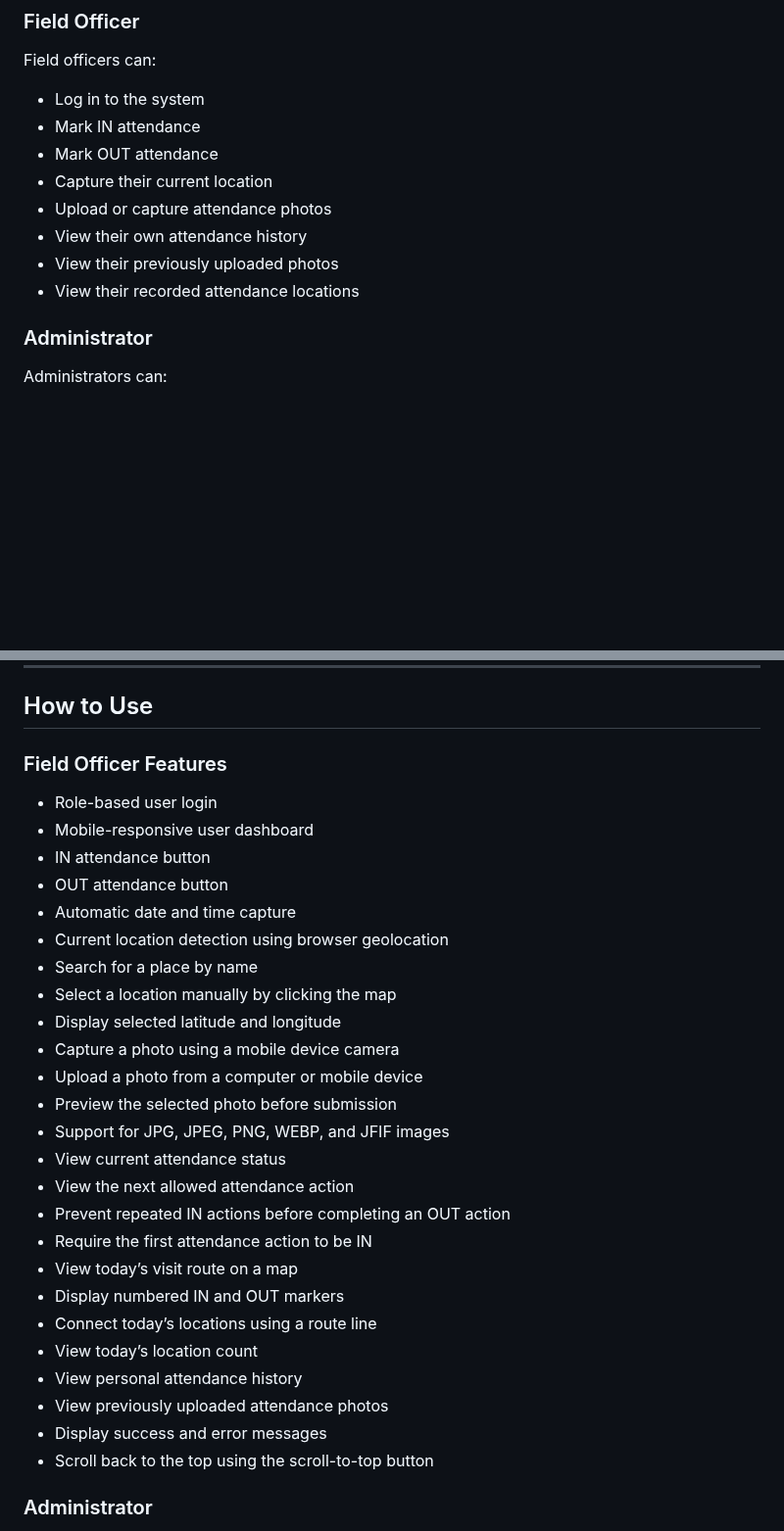
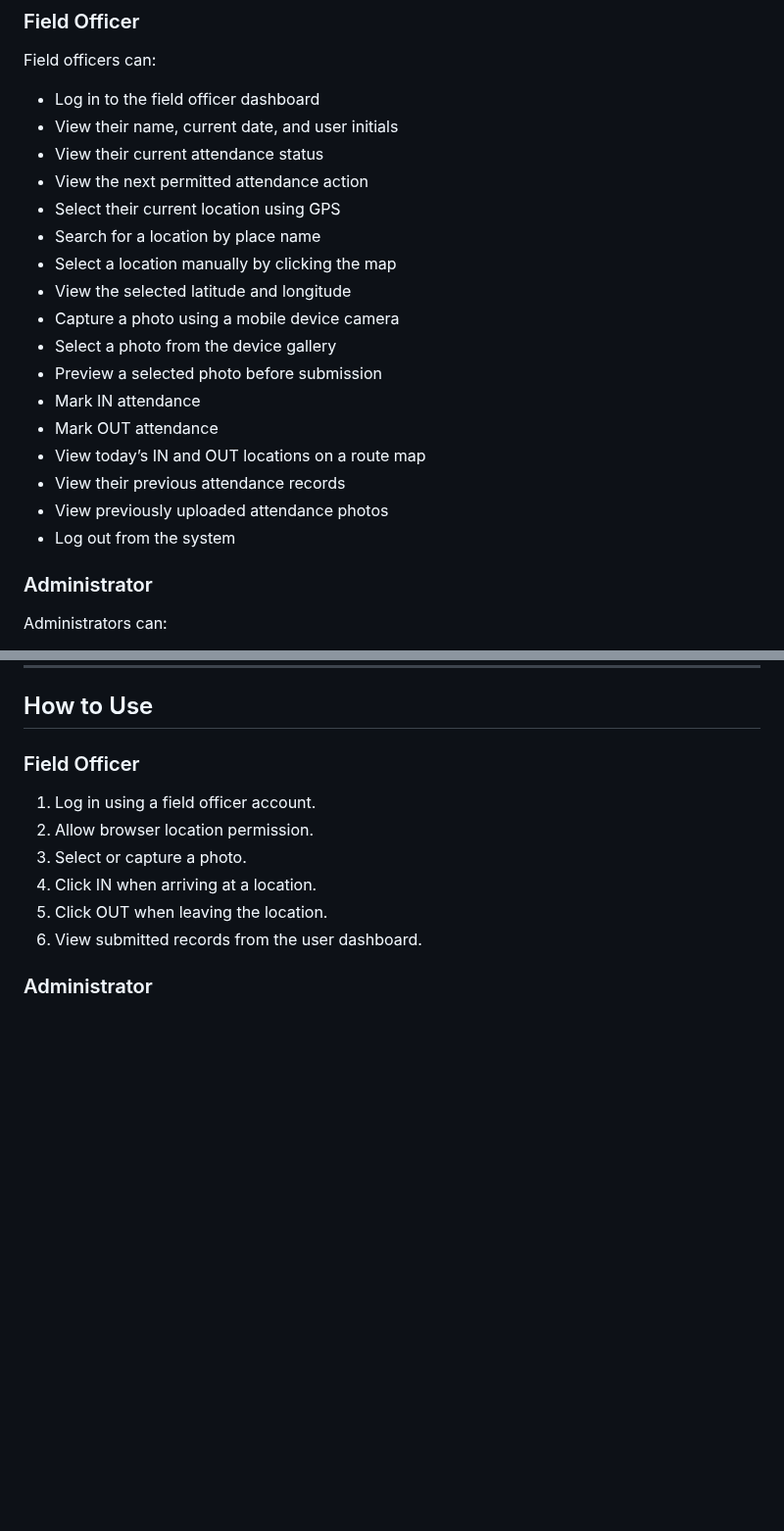
Before and after one commit to hansadikumanayake-commits/FieldTrack, a Markdown page: README.md, 2 parts joined by grey strips. Shown at 98% size. Drawn GitHub-style; blank space fills up the shorter version.

Commit message:
Add the field officer features

```diff
--- a/README.md
+++ b/README.md
@@ -34,14 +34,23 @@ FieldTrack has two main user roles.
 
 Field officers can:
 
-- Log in to the system
+- Log in to the field officer dashboard
+- View their name, current date, and user initials
+- View their current attendance status
+- View the next permitted attendance action
+- Select their current location using GPS
+- Search for a location by place name
+- Select a location manually by clicking the map
+- View the selected latitude and longitude
+- Capture a photo using a mobile device camera
+- Select a photo from the device gallery
+- Preview a selected photo before submission
 - Mark IN attendance
 - Mark OUT attendance
-- Capture their current location
-- Upload or capture attendance photos
-- View their own attendance history
-- View their previously uploaded photos
-- View their recorded attendance locations
+- View today’s IN and OUT locations on a route map
+- View their previous attendance records
+- View previously uploaded attendance photos
+- Log out from the system
 
 ### Administrator
 
@@ -245,33 +254,14 @@ Supported image formats include:
 
 ## How to Use
 
-### Field Officer Features
+### Field Officer
 
-- Role-based user login
-- Mobile-responsive user dashboard
-- IN attendance button
-- OUT attendance button
-- Automatic date and time capture
-- Current location detection using browser geolocation
-- Search for a place by name
-- Select a location manually by clicking the map
-- Display selected latitude and longitude
-- Capture a photo using a mobile device camera
-- Upload a photo from a computer or mobile device
-- Preview the selected photo before submission
-- Support for JPG, JPEG, PNG, WEBP, and JFIF images
-- View current attendance status
-- View the next allowed attendance action
-- Prevent repeated IN actions before completing an OUT action
-- Require the first attendance action to be IN
-- View today’s visit route on a map
-- Display numbered IN and OUT markers
-- Connect today’s locations using a route line
-- View today’s location count
-- View personal attendance history
-- View previously uploaded attendance photos
-- Display success and error messages
-- Scroll back to the top using the scroll-to-top button
+1. Log in using a field officer account.
+2. Allow browser location permission.
+3. Select or capture a photo.
+4. Click IN when arriving at a location.
+5. Click OUT when leaving the location.
+6. View submitted records from the user dashboard.
 
 ### Administrator
 
```
